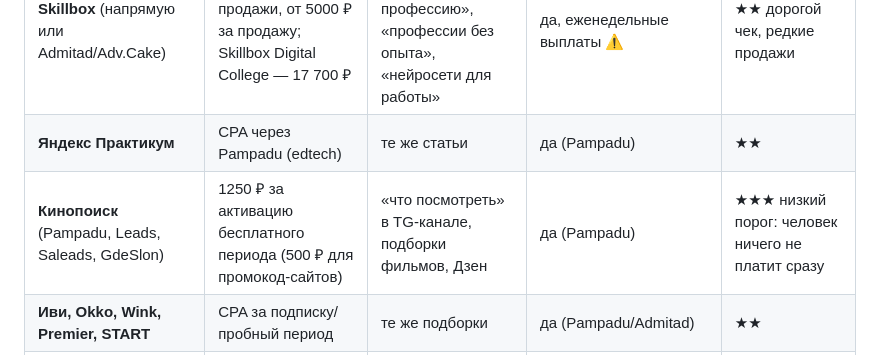
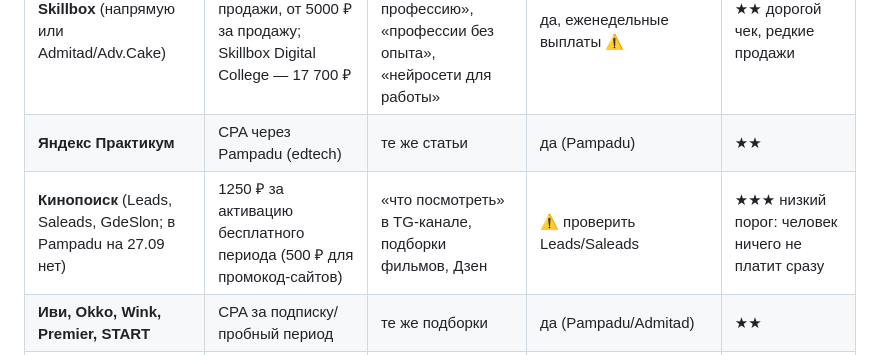
Before and after one commit to Rklm-it/mcp-video-cl, a Markdown page: docs/money-research.md, the part around the change. Rendered like a GitHub page.

```diff
--- a/docs/money-research.md
+++ b/docs/money-research.md
@@ -101,7 +101,7 @@
 | **Яндекс Маркет, партнёрская сеть** | 1–14% от заказа (до 2000 ₽ за заказ), 5% с дохода приглашённых партнёров | подборки товаров в статьях и TG-канале: «10 вещей для курьера/велосипеда/кухни» | да, НДФЛ 13% удерживают сами; вывод от 3000 ₽ ⚠ в одном обзоре «тестовый период 6 мес. без вывода» | ★★★ любые темы, товары под каждую статью |
 | **Skillbox** (напрямую или Admitad/Adv.Cake) | от 16% до 27% с продажи, от 5000 ₽ за продажу; Skillbox Digital College — 17 700 ₽ | статьи «как сменить профессию», «профессии без опыта», «нейросети для работы» | да, еженедельные выплаты ⚠ | ★★ дорогой чек, редкие продажи |
 | **Яндекс Практикум** | CPA через Pampadu (edtech) | те же статьи | да (Pampadu) | ★★ |
-| **Кинопоиск** (Pampadu, Leads, Saleads, GdeSlon) | 1250 ₽ за активацию бесплатного периода (500 ₽ для промокод-сайтов) | «что посмотреть» в TG-канале, подборки фильмов, Дзен | да (Pampadu) | ★★★ низкий порог: человек ничего не платит сразу |
+| **Кинопоиск** (Leads, Saleads, GdeSlon; в Pampadu на 27.09 нет) | 1250 ₽ за активацию бесплатного периода (500 ₽ для промокод-сайтов) | «что посмотреть» в TG-канале, подборки фильмов, Дзен | ⚠ проверить Leads/Saleads | ★★★ низкий порог: человек ничего не платит сразу |
 | **Иви, Okko, Wink, Premier, START** | CPA за подписку/пробный период | те же подборки | да (Pampadu/Admitad) | ★★ |
 | **Travelpayouts (Авиасейлс, отели)** | ≈40% комиссии Авиасейлс ≈ 1–1,3% цены билета; 25% за «Ещё от Авиасейлс» | статьи «дешёвые билеты», «куда поехать на выходные» | да, выплаты раз в месяц | ★ мало с билета, нужен большой трафик |
 | **Банковские офферы Pampadu** (Магнит Пэй 128, Сейвы 95, ОТП 58, ВТБ счёт 56) | EPC 37–128 ₽ за клик | статьи про карты, накопления | да | ★★★ уже есть черновики |
```
Also changed, not shown: docs/offers.md (+24 -4 lines).
